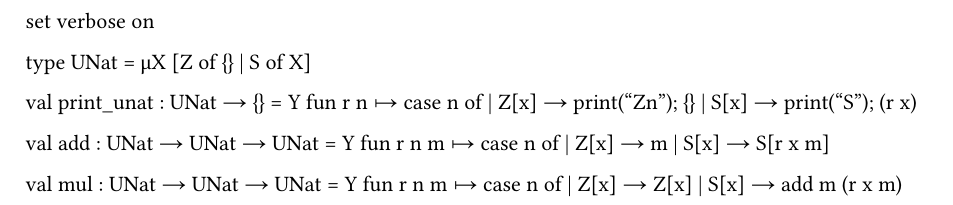
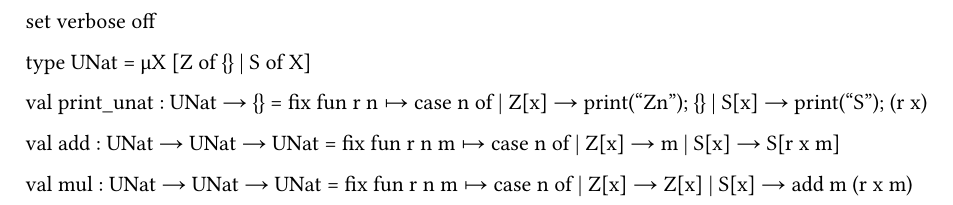
Before and after one commit to rlepigre/subml, a Typst document (lib/unary.typ): part of the page, cut so that both start at the same text. Compiled offline with Typst 0.15.

Commit message:
Some interface cleaning.

```diff
--- a/lib/unary.typ
+++ b/lib/unary.typ
@@ -1,18 +1,18 @@
-set verbose on
+set verbose off
 
 type UNat = μX [Z of {} | S of X]
 
-val print_unat : UNat → {} = Y fun r n ↦
+val print_unat : UNat → {} = fix fun r n ↦
   case n of
   | Z[x] → print("Z\n"); {}
   | S[x] → print("S"); (r x)
 
-val add : UNat → UNat → UNat = Y fun r n m ↦
+val add : UNat → UNat → UNat = fix fun r n m ↦
   case n of
   | Z[x] → m
   | S[x] → S[r x m]
 
-val mul : UNat → UNat → UNat = Y fun r n m ↦
+val mul : UNat → UNat → UNat = fix fun r n m ↦
   case n of
   | Z[x] → Z[x]
   | S[x] → add m (r x m)
```
Also changed, not shown: 3 other files.
